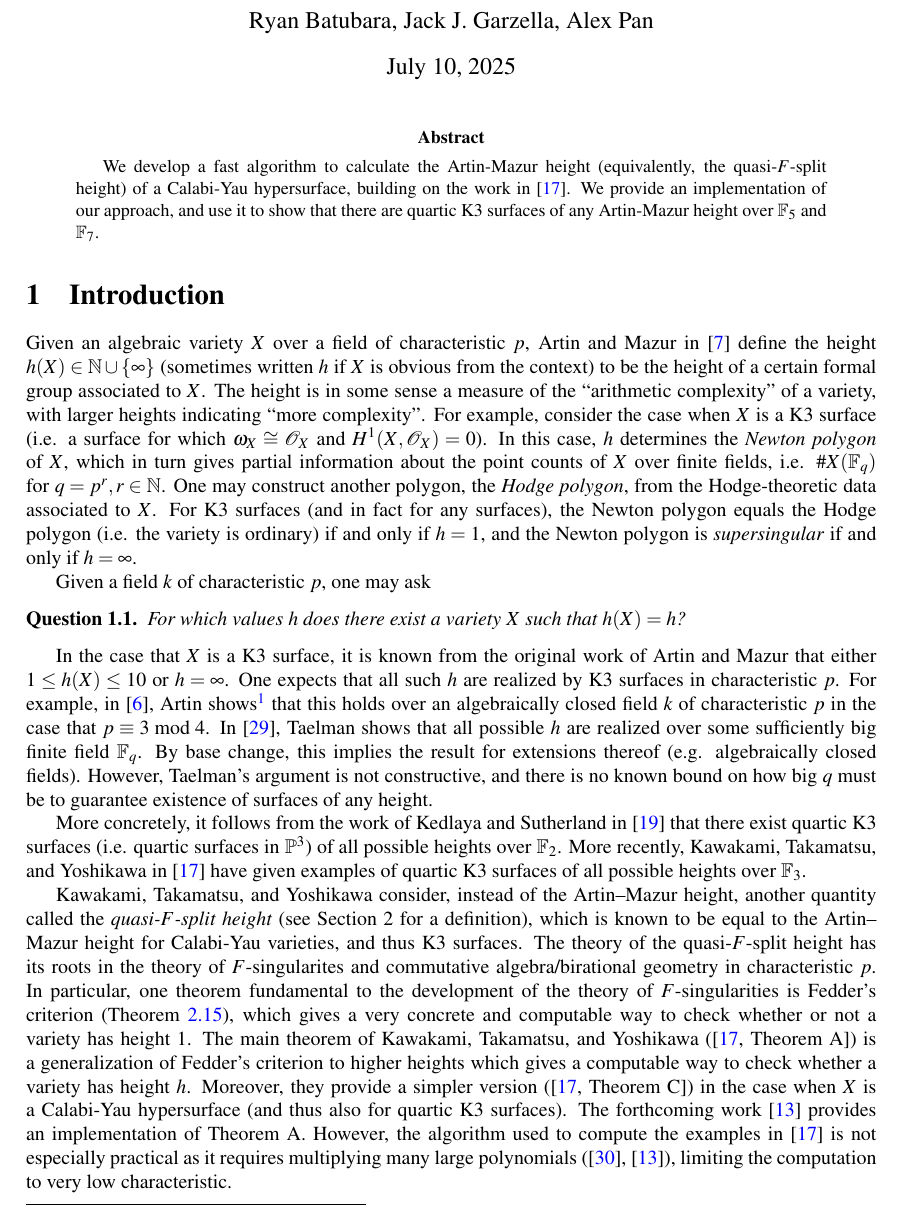
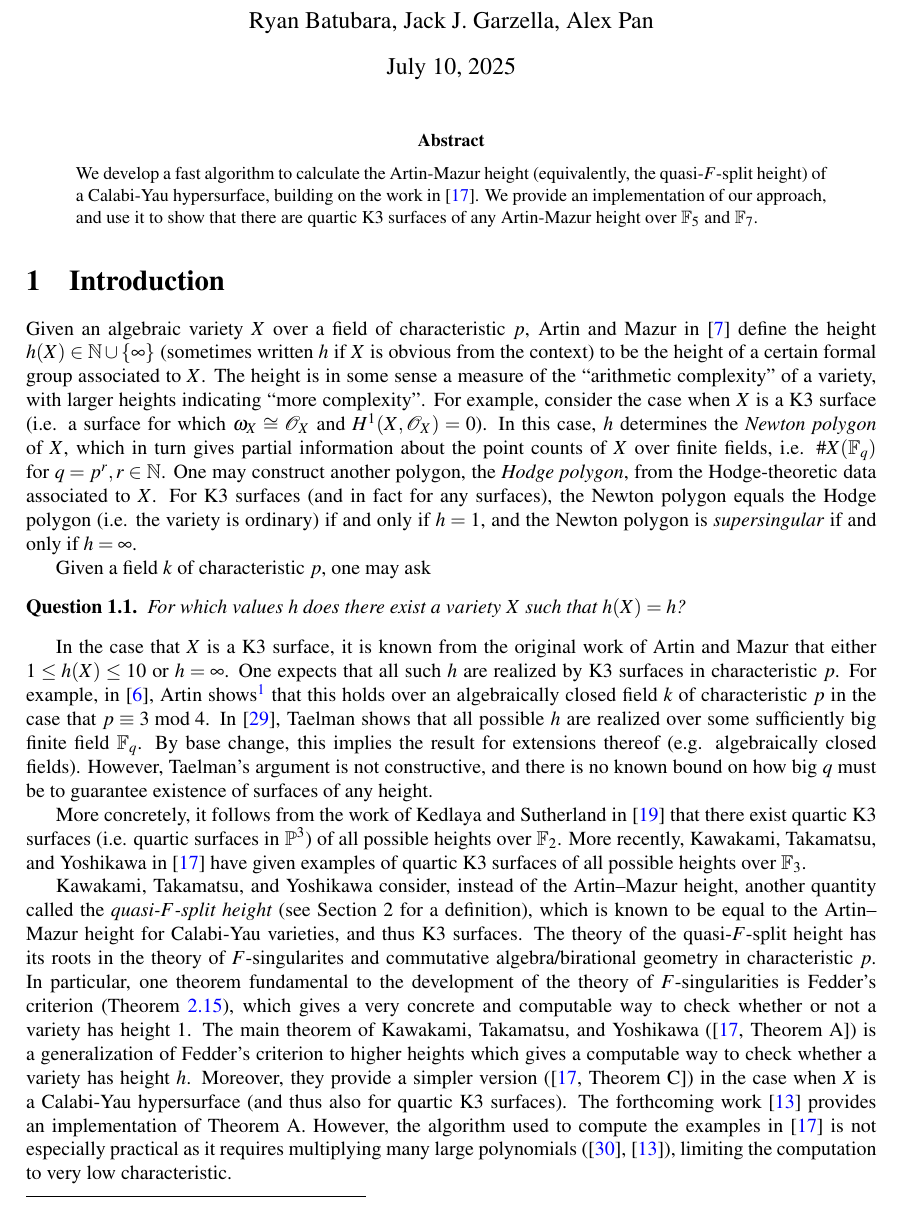
Before and after one commit to jjgarzella/all-heights-k3-surfaces, a LaTeX paper (main.tex): part of page 1 of 21, cut so that both start at the same text. Compiled offline with pdfLaTeX.

Commit message:
Improved abstract layout

```diff
--- a/main.tex
+++ b/main.tex
@@ -123,7 +123,7 @@ quasi-\(F\)-split singularities and GPU acceleration}
 \maketitle
 
 \begin{abstract}
-    We develop a fast algorithm to calculate the Artin-Mazur height (equivalently, the
+    \noindent We develop a fast algorithm to calculate the Artin-Mazur height (equivalently, the
     quasi-\(F\)-split height) of a Calabi-Yau hypersurface, building on the work in
     \cite{kty-2022-fedder}.
     We provide an implementation of our approach, and use it to show that there are quartic
```
